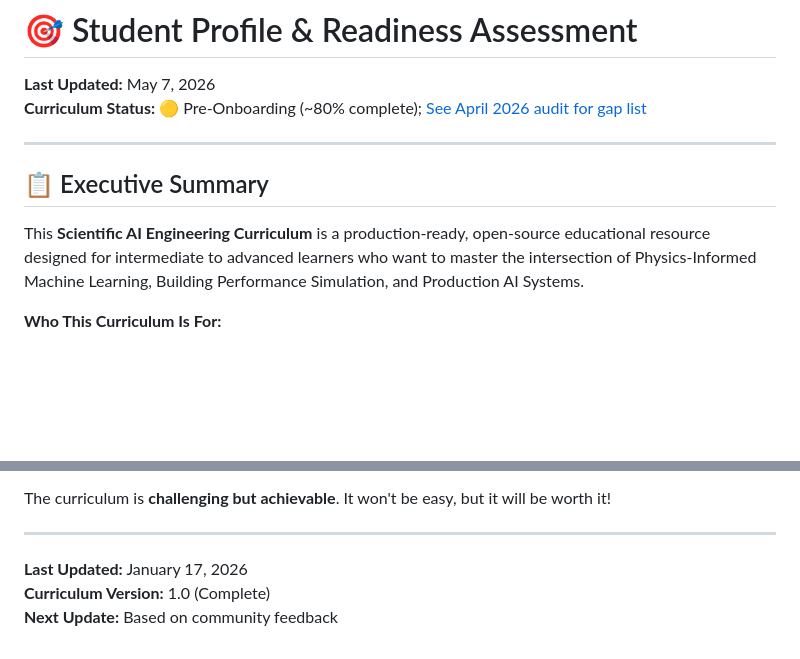
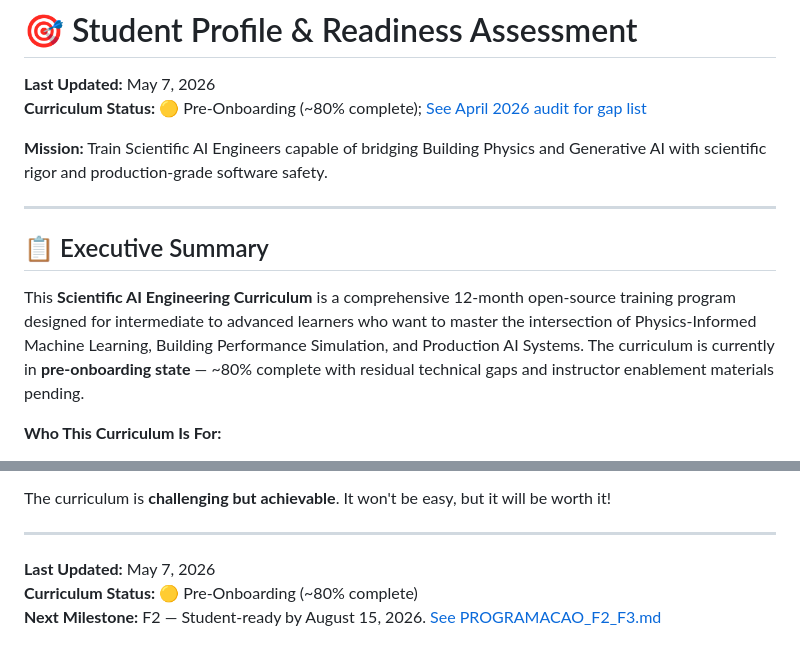
Before and after one commit to joao-petreche/ai-engineering-curriculum, a Markdown page: STUDENT_PROFILE.md, 2 parts joined by grey strips. Rendered like a GitHub page; blank space fills up the shorter version.

```diff
--- a/STUDENT_PROFILE.md
+++ b/STUDENT_PROFILE.md
@@ -3,11 +3,13 @@
 **Last Updated:** May 7, 2026
 **Curriculum Status:** 🟡 Pre-Onboarding (~80% complete); [See April 2026 audit for gap list](AUDITORIA_2026_04_REVISAO.md)
 
+**Mission:** Train Scientific AI Engineers capable of bridging Building Physics and Generative AI with scientific rigor and production-grade software safety.
+
 ---
 
 ## 📋 Executive Summary
 
-This **Scientific AI Engineering Curriculum** is a production-ready, open-source educational resource designed for intermediate to advanced learners who want to master the intersection of Physics-Informed Machine Learning, Building Performance Simulation, and Production AI Systems.
+This **Scientific AI Engineering Curriculum** is a comprehensive 12-month open-source training program designed for intermediate to advanced learners who want to master the intersection of Physics-Informed Machine Learning, Building Performance Simulation, and Production AI Systems. The curriculum is currently in **pre-onboarding state** — ~80% complete with residual technical gaps and instructor enablement materials pending.
 
 **Who This Curriculum Is For:**
 - 🎓 Graduate students (Master's/PhD) in Engineering, CS, or Architecture
@@ -547,6 +549,6 @@ The curriculum is **challenging but achievable**. It won't be easy, but it will
 
 ---
 
-**Last Updated:** January 17, 2026
-**Curriculum Version:** 1.0 (Complete)
-**Next Update:** Based on community feedback
+**Last Updated:** May 7, 2026
+**Curriculum Status:** 🟡 Pre-Onboarding (~80% complete)
+**Next Milestone:** F2 — Student-ready by August 15, 2026. [See PROGRAMACAO_F2_F3.md](PROGRAMACAO_F2_F3.md)
```
Also changed, not shown: README.md (+3 -1 lines), Scientific_AI_Engineering_Curriculum.md (+9 -2 lines).
